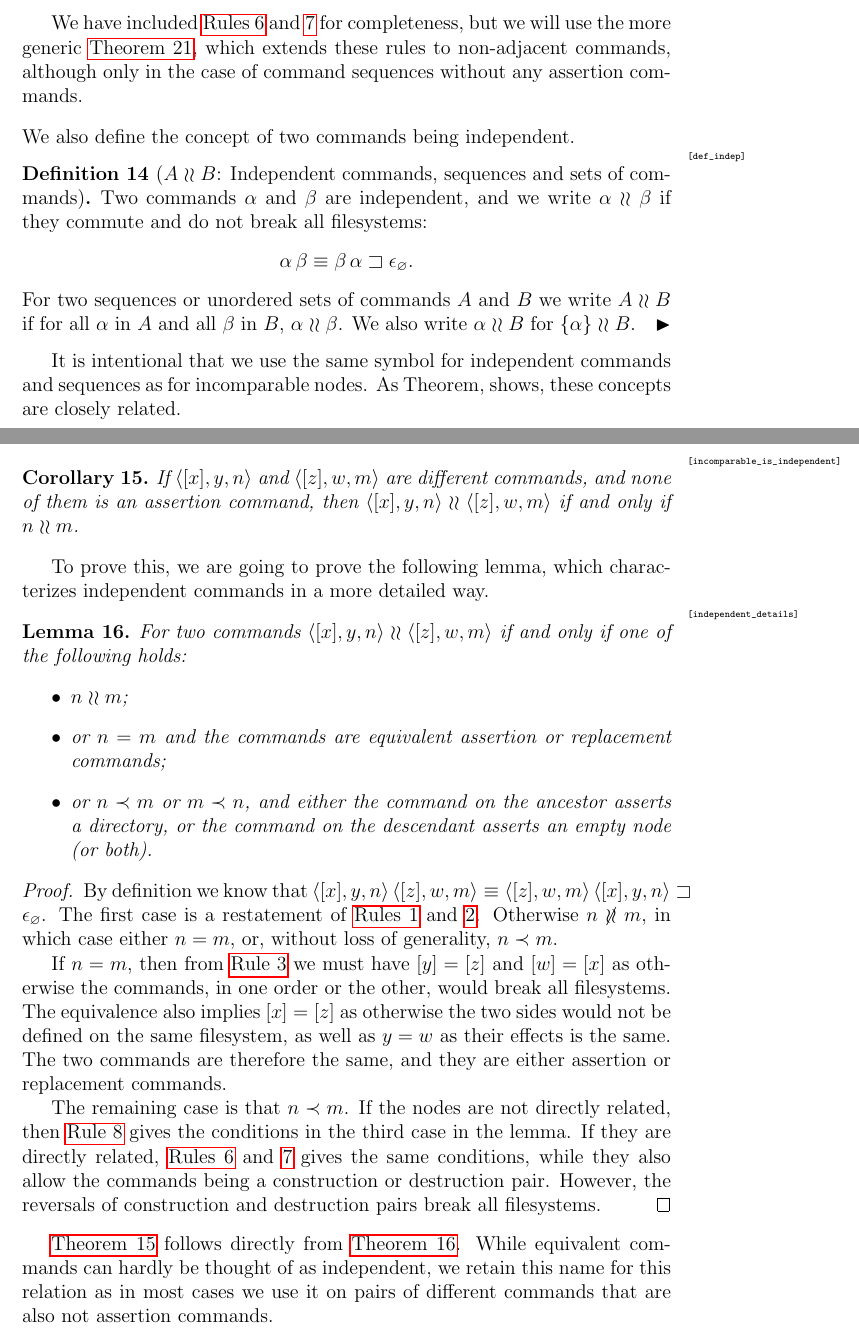
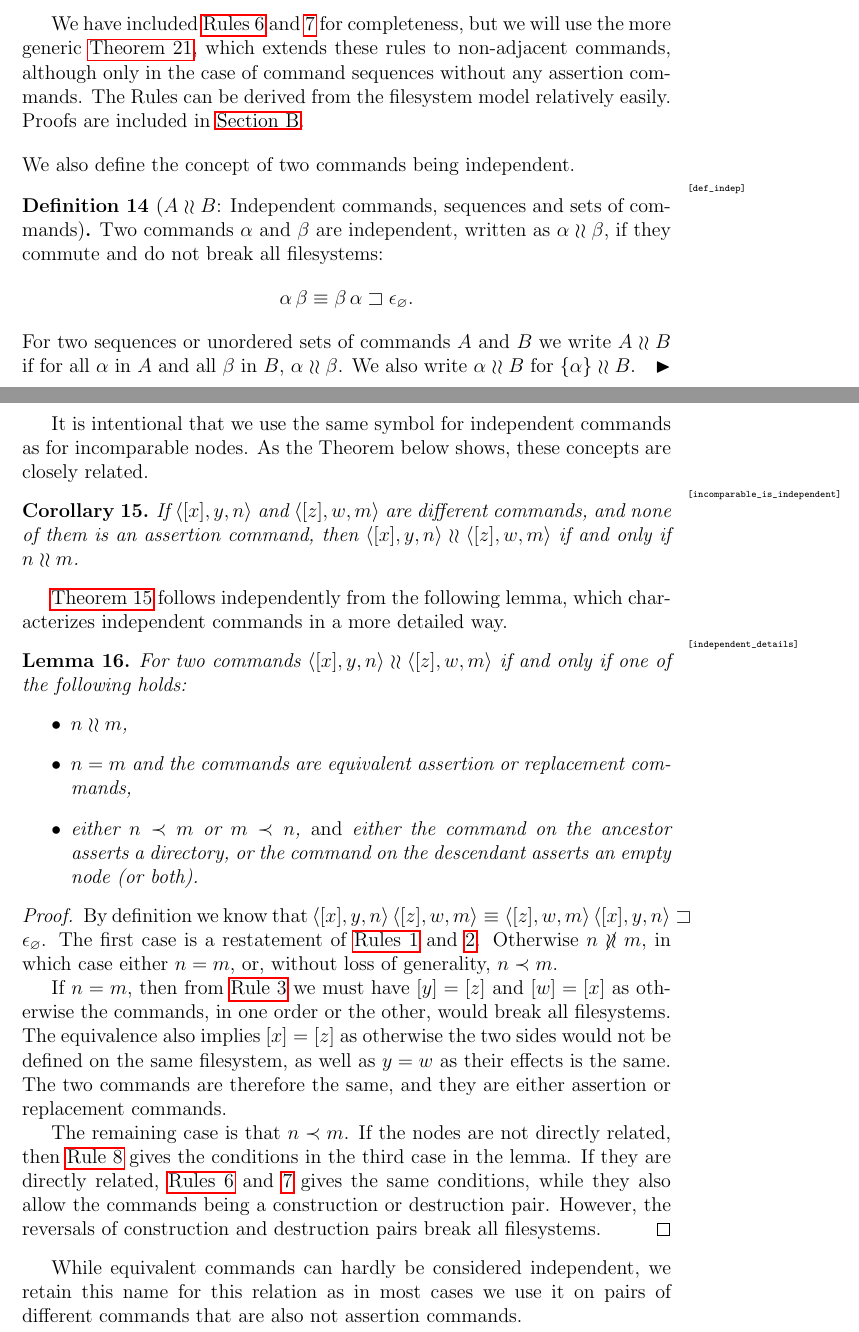
Before and after one commit to csirmaz/AlgebraicSyncPaper, a LaTeX paper (p2/paper.tex, which reads p2/axiom-def.tex, p2/axioms.tex): two parts of pages 12 and 13 of 44, joined at a grey line, cut so that both start at the same text. Compiled offline with pdfLaTeX.

Commit message:
Improvements

```diff
--- a/p2/axiom-def.tex
+++ b/p2/axiom-def.tex
@@ -8,3 +10,5 @@ Commands on incomparable nodes commute: $\cxynv\cc\czwmv \equiv \czwmv\cc\cxynv$
 % ax_separate_nobreaks
 \newcommand{\axaxseparatenobreaks}{
 Commands on incomparable nodes also do not break all filesystems:
+$\wrksx{\cxynv\cc\czwmv}$
+when $n\unrel m$.
@@ -14,25 +17,26 @@ $\wrksx{\cxynv\cc\czwmv}$ where $n\unrel m$.
 % ax_same_breaks
 \newcommand{\axaxsamebreaks}{
 Commands on the same node break every filesystem if their types are incompatible:
-$\cxynv\cc\czwnv \equiv \cbrk$ where $[y]\ne [z]$.
+$\cxynv\cc\czwnv \equiv \cbrk$
+when $[y]\ne [z]$.
 }
 
 % ax_same_emptyseq
 \newcommand{\axaxsameemptyseq}{
 Commands on the same node are extended by an empty sequence if their types are compatible,
 and their outer types represent an assertion command:
-$\cxynv\cc\czwnv \eqext \emptyseq$ where $[y]=[z]$; and
-$[x]=[\empt]$ and $[w]=[\empt]$,
-or $[x]=[\vald]$ and $[w]=[\vald]$.
+$\cxynv\cc\czwnv \eqext \emptyseq$
+when $[y]=[z]$, and
+$[x]$ and $[w]$ are either both $[\empt]$ or both $[\vald]$.
 }
 
 % ax_same_singlec
 \newcommand{\axaxsamesinglec}{
 Command pairs on the same node are equivalent to a single command if their types are compatible,
 and their outer types do not represent an assertion command:
-$\cxynv\cc \czwnv \equiv \cxwnv$ where $[y]=[z]$; and
-neither $[x]=[\empt]$ and $[w]=[\empt]$,
-nor $[x]=[\vald]$ and $[w]=[\vald]$.
+$\cxynv\cc \czwnv \equiv \cxwnv$
+when $[y]=[z]$, and
+$[x]$ and $[w]$ are neither both $[\empt]$ nor both $[\vald]$.
 }
 
 % ax_directchild_breaks
@@ -41,7 +45,7 @@ Commands on a parent and a child node break every filesystem
 if the pair is not a construction pair
 and the commands do not simply assert a directory at the parent
 or an empty node at the child:
-$\cxypnv\cc\czwnv \equiv \cbrk$ where $\cxypnv\cc\czwnv$ is not a construction pair,
+$\cxypnv\cc\czwnv \equiv \cbrk$ when $\cxypnv\cc\czwnv$ is not a construction pair,
 $\cxypnv\neq\cdda{\pn}$ and $\czwnv\neq\cbba{n}$.
 }
 
@@ -51,7 +55,7 @@ Commands on a child and parent node break every filesystem
 if the pair is not a destruction pair
 and the commands do not simply assert an empty node at the child
 or a directory at the parent:
-$\cxynv\cc\czwpnv \equiv \cbrk$ where $\cxynv\cc\czwpnv$ is not a destruction pair,
+$\cxynv\cc\czwpnv \equiv \cbrk$ when $\cxynv\cc\czwpnv$ is not a destruction pair,
 $\cxynv\neq\cbba{n}$ and $\czwpnv\neq\cdda{\pn}$.
 }
 
@@ -62,7 +66,7 @@ if the commands do not simply assert a directory at the ancestor
 or an empty node at the descendant:
 $\cxynnv\cc\czwnv \equiv \cbrk$
 and $\czwnv\cc\cxynnv \equiv\cbrk$
-where $\nn\descendant n$ and $\nn\neq\parent(n)$, and $\cxynnv\neq\cdda{\nn}$ and $\czwnv\neq\cbba{n}$.
+when $\nn\descendant n$ and $\nn\neq\parent(n)$, and $\cxynnv\neq\cdda{\nn}$ and $\czwnv\neq\cbba{n}$.
 }
 
 % ax_child_assert
@@ -70,7 +74,7 @@ where $\nn\descendant n$ and $\nn\neq\parent(n)$, and $\cxynnv\neq\cdda{\nn}$ an
 An assertion command can be freely added on a descendant node
 next to a command that does not simply assert a directory:
 \[ \cbba{n}\cc\cxynnv \equiv \cxynnv \equiv \cxynnv\cc\cbba{n} \]
-where $\nn\descendant n$ and $\cxynnv\neq\cdda{\nn}$.
+when $\nn\descendant n$ and $\cxynnv\neq\cdda{\nn}$.
 }
 
 % ax_parent_assert
@@ -78,7 +82,7 @@ where $\nn\descendant n$ and $\cxynnv\neq\cdda{\nn}$.
 An assertion command can be freely added on an ancestor node
 next to a command that does not simply assert an empty node:
 \[ \cdda{\nn}\cc\cxynv \equiv \cxynv \equiv \cxynv\cc\cdda{\nn} \]
-where $\nn\descendant n$ and $\cxynv\neq\cbba{n}$.
+when $\nn\descendant n$ and $\cxynv\neq\cbba{n}$.
 }
 
 % ax_assert
--- a/p2/axioms.tex
+++ b/p2/axioms.tex
@@ -182,7 +182,8 @@ We have included \cref{ax_directchild_breaks,ax_directparent_breaks}
 for completeness, but we will use the more generic \cref{simple_distant_pairs},
 which extends these rules to non-adjacent commands, although only in the case
 of command sequences without any assertion commands.
-
+The \namecrefs{ax_separate_commute} can be derived from the filesystem model
+relatively easily. Proofs are included in \cref{axiom_proof}.
 
 
 
@@ -194,7 +195,7 @@ We also define the concept of two commands being independent.
 
 \begin{mydef}[$A\indep B$: Independent commands, sequences and sets of commands]\mlabel{def_indep}
 Two commands $\alpha$ and $\beta$
-are independent, and we write $\alpha\indep\beta$ if
+are independent, written as $\alpha\indep\beta$, if
 they commute and do not break all filesystems:
 \[ \alpha\cc\beta \equiv \wrksx{\beta\cc\alpha}. \]
 For two sequences or unordered sets of commands $A$ and $B$ we write $A\indep B$ if
@@ -203,8 +204,8 @@ We also write $\alpha\indep B$ for $\{\alpha\}\indep B$.
 \end{mydef}
 
 It is intentional that we use the same symbol for independent commands
-and sequences as for incomparable nodes. As
-\namecref{incomparable_is_independent},
+as for incomparable nodes. As the
+\namecref{incomparable_is_independent} below
 shows, these concepts are closely related.
 
 \begin{mycor}\mlabel{incomparable_is_independent}
@@ -213,17 +214,18 @@ and none of them is an assertion command, then
 $\cxynv\indep\czwmv$ if and only if $n\unrel m$.
 \end{mycor}
 
-To prove this, we are going to prove the following lemma,
+\Cref{incomparable_is_independent} follows independently from
+the following lemma,
 which characterizes independent commands in a more detailed way.
 
 \begin{mylem}\mlabel{independent_details}
 For two commands $\cxynv\indep\czwmv$ if and only if
 one of the following holds:
 \begin{itemize}
-\item $n\unrel m$;
-\item or $n=m$ and the commands are equivalent assertion or replacement commands;
-\item or $n\descendant m$ or $m\descendant n$,
-and either the command on the ancestor asserts a directory,
+\item $n\unrel m$,
+\item $n=m$ and the commands are equivalent assertion or replacement commands,
+\item either $n\descendant m$ or $m\descendant n$,
+\emph{and} either the command on the ancestor asserts a directory,
 or the command on the descendant asserts an empty node (or both).
 \end{itemize}
 \end{mylem}
@@ -250,7 +252,6 @@ a construction or destruction pair.
 However, the reversals of construction and destruction pairs break all filesystems.
 \end{proof}
 
-\Cref{incomparable_is_independent} follows directly from \cref{independent_details}.
-While equivalent commands can hardly be thought of as independent,
+While equivalent commands can hardly be considered independent,
 we retain this name for this relation as in most
 cases we use it on pairs of different commands that are also not assertion commands.
```
Also changed, not shown: p2/axiom-def.tex (5 more changed lines).
